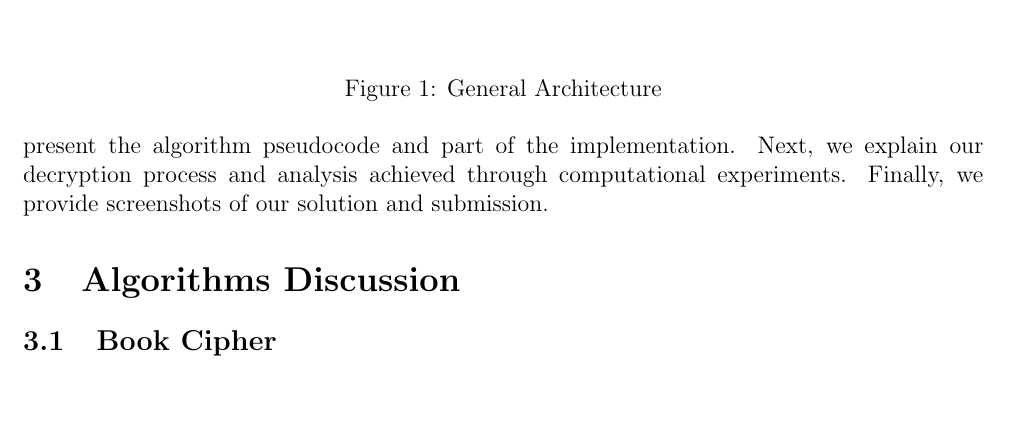
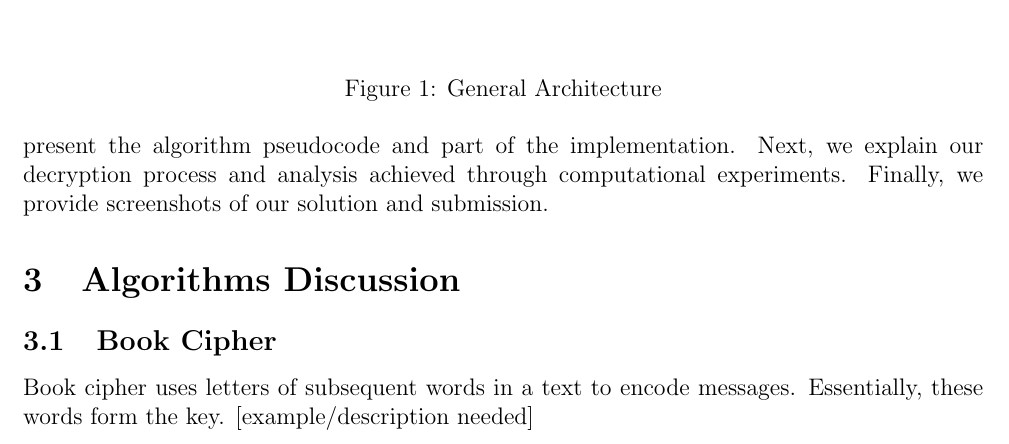
Before and after one commit to bsamanvitha/Cryptanalysis_Project, a LaTeX document (Report/report.tex): part of page 1 of 3, cut so that both start at the same text, the shorter picture padded with empty space. Compiled offline with pdfLaTeX.

Commit message:
Add book cipher description

```diff
--- a/Report/report.tex
+++ b/Report/report.tex
@@ -62,7 +62,8 @@ We discuss the high-level algorithm design of Book, Caesar, and RSA ciphers, the
 % ~~~~~~~~~~~~~~~~~~~~~~~~ ALGORITHM DISCUSSION ~~~~~~~~~~~~~~~~~~~~~~~~
 \section{Algorithms Discussion}
 \subsection{Book Cipher}
-
+Book cipher uses letters of subsequent words in a text to encode messages. Essentially, these words form the key.
+[example/description needed]
 
 \subsection{Caesar Cipher}
 Caesar cipher is a simple substitution cipher in which the alphabet is shifted a certain number of characters based on the key. It is a symmetric key algorithm, that is, the same key is used for encryption and decryption \cite{busta2002encryption}. \\
```
Also changed, not shown: Report/report.pdf, 3 other files.
